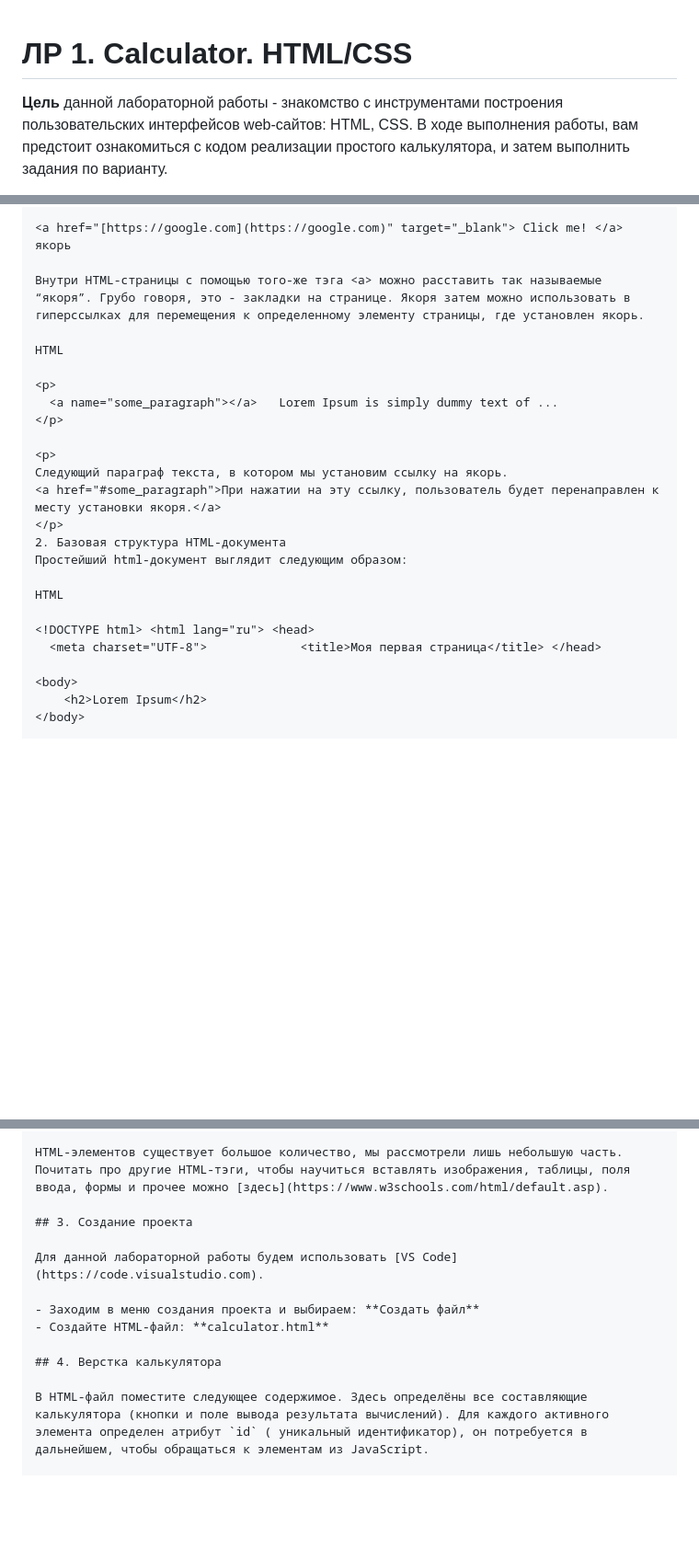
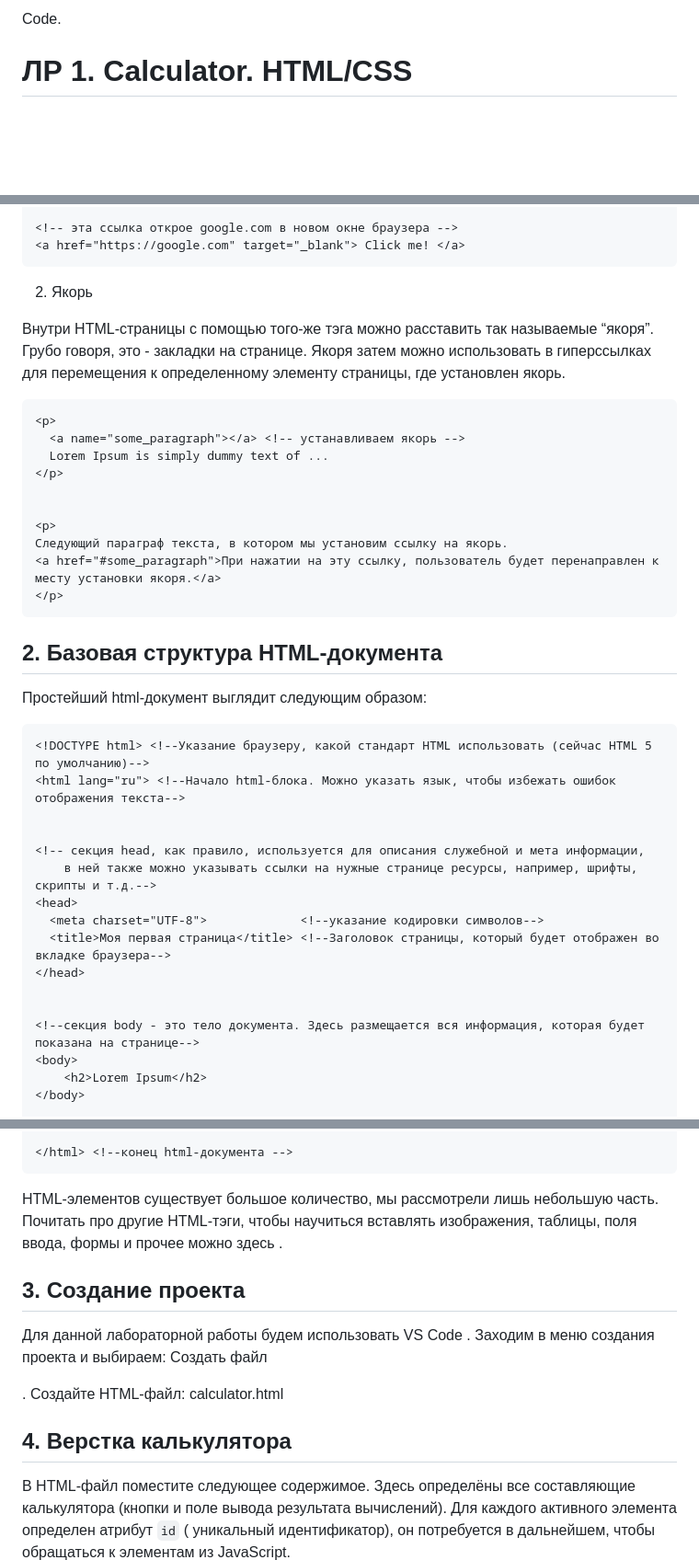
Before and after one commit to Creature547/iu5-web-labs, a Markdown page: README.md, 3 parts joined by grey strips. Shown at 92% size. Rendered like a GitHub page; blank space fills up the shorter version.

````diff
--- a/README.md
+++ b/README.md
@@ -1,4 +1,5 @@
+Code.
+
 # ЛР 1. Calculator. HTML/CSS
 
-**Цель** данной лабораторной работы - знакомство с инструментами построения пользовательских интерфейсов web-сайтов: HTML, CSS. В ходе выполнения работы, вам предстоит ознакомиться с кодом реализации простого калькулятора,  и затем выполнить задания по варианту.
 
@@ -78,27 +91,45 @@ HTML
 
-<a href="[https://google.com](https://google.com)" target="_blank"> Click me! </a>
-якорь
+<!-- эта ссылка открое google.com в новом окне браузера -->
+<a href="https://google.com" target="_blank"> Click me! </a>
+```
+
+2. Якорь
 
 Внутри HTML-страницы с помощью того-же тэга <a> можно расставить так называемые “якоря”. Грубо говоря, это - закладки на странице. Якоря затем можно использовать в гиперссылках для перемещения к определенному элементу страницы, где установлен якорь.
 
-HTML
 
+```html
 <p>
-  <a name="some_paragraph"></a>   Lorem Ipsum is simply dummy text of ...
+  <a name="some_paragraph"></a> <!-- устанавливаем якорь -->
+  Lorem Ipsum is simply dummy text of ...
 </p>
+
 
 <p>
 Следующий параграф текста, в котором мы установим ссылку на якорь.
 <a href="#some_paragraph">При нажатии на эту ссылку, пользователь будет перенаправлен к месту установки якоря.</a>
 </p>
-2. Базовая структура HTML-документа
+```
+
+## 2. Базовая структура HTML-документа
+
 Простейший html-документ выглядит следующим образом:
 
-HTML
 
-<!DOCTYPE html> <html lang="ru"> <head>
-  <meta charset="UTF-8">             <title>Моя первая страница</title> </head>
+```html
+<!DOCTYPE html> <!--Указание браузеру, какой стандарт HTML использовать (сейчас HTML 5 по умолчанию)-->
+<html lang="ru"> <!--Начало html-блока. Можно указать язык, чтобы избежать ошибок отображения текста-->
 
+
+<!-- секция head, как правило, используется для описания служебной и мета информации,
+    в ней также можно указывать ссылки на нужные странице ресурсы, например, шрифты, скрипты и т.д.-->
+<head>
+  <meta charset="UTF-8">             <!--указание кодировки символов-->
+  <title>Моя первая страница</title> <!--Заголовок страницы, который будет отображен во вкладке браузера-->
+</head>
+
+
+<!--секция body - это тело документа. Здесь размещается вся информация, которая будет показана на странице-->
 <body>
     <h2>Lorem Ipsum</h2>
 </body>
@@ -107,15 +137,18 @@ HTML
 
-HTML-элементов существует большое количество, мы рассмотрели лишь небольшую часть. Почитать про другие HTML-тэги, чтобы научиться вставлять изображения, таблицы, поля ввода, формы и прочее можно [здесь](https://www.w3schools.com/html/default.asp).
+</html> <!--конец html-документа -->
+```
+
+HTML-элементов существует большое количество, мы рассмотрели лишь небольшую часть. Почитать про другие HTML-тэги, чтобы научиться вставлять изображения, таблицы, поля ввода, формы и прочее можно здесь
+.
 
 ## 3. Создание проекта
 
-Для данной лабораторной работы будем использовать [VS Code](https://code.visualstudio.com).
+Для данной лабораторной работы будем использовать VS Code
+. Заходим в меню создания проекта и выбираем: Создать файл
 
-- Заходим в меню создания проекта и выбираем: **Создать файл**
-- Создайте HTML-файл: **calculator.html**
+. Создайте HTML-файл: calculator.html
 
 ## 4. Верстка калькулятора
-
 В HTML-файл поместите следующее содержимое. Здесь определёны все составляющие калькулятора (кнопки и поле вывода результата вычислений). Для каждого активного элемента определен атрибут `id` ( уникальный идентификатор), он потребуется в дальнейшем, чтобы обращаться к элементам из JavaScript.
 
 ```html
````
Also changed, not shown: other parts of README.md (+118 -85 lines).
